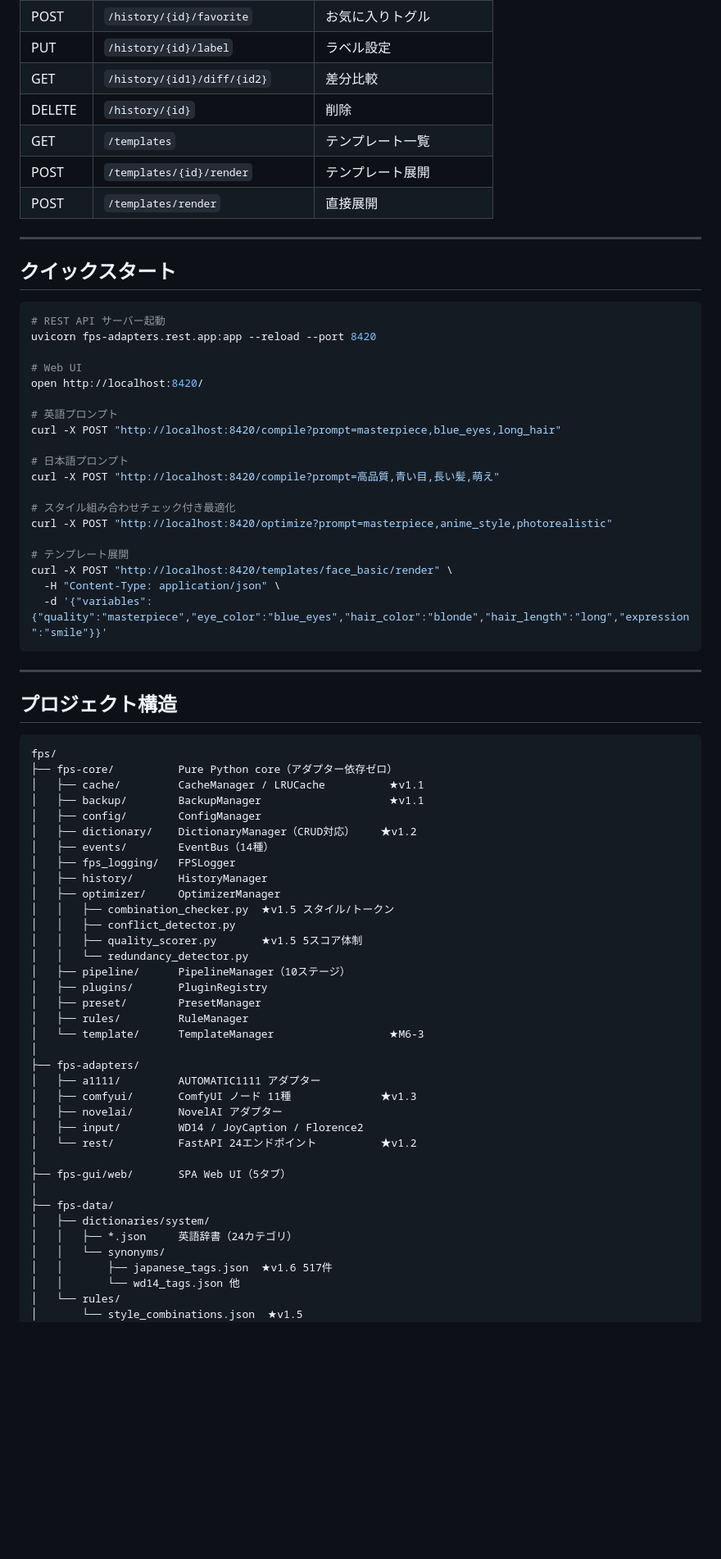
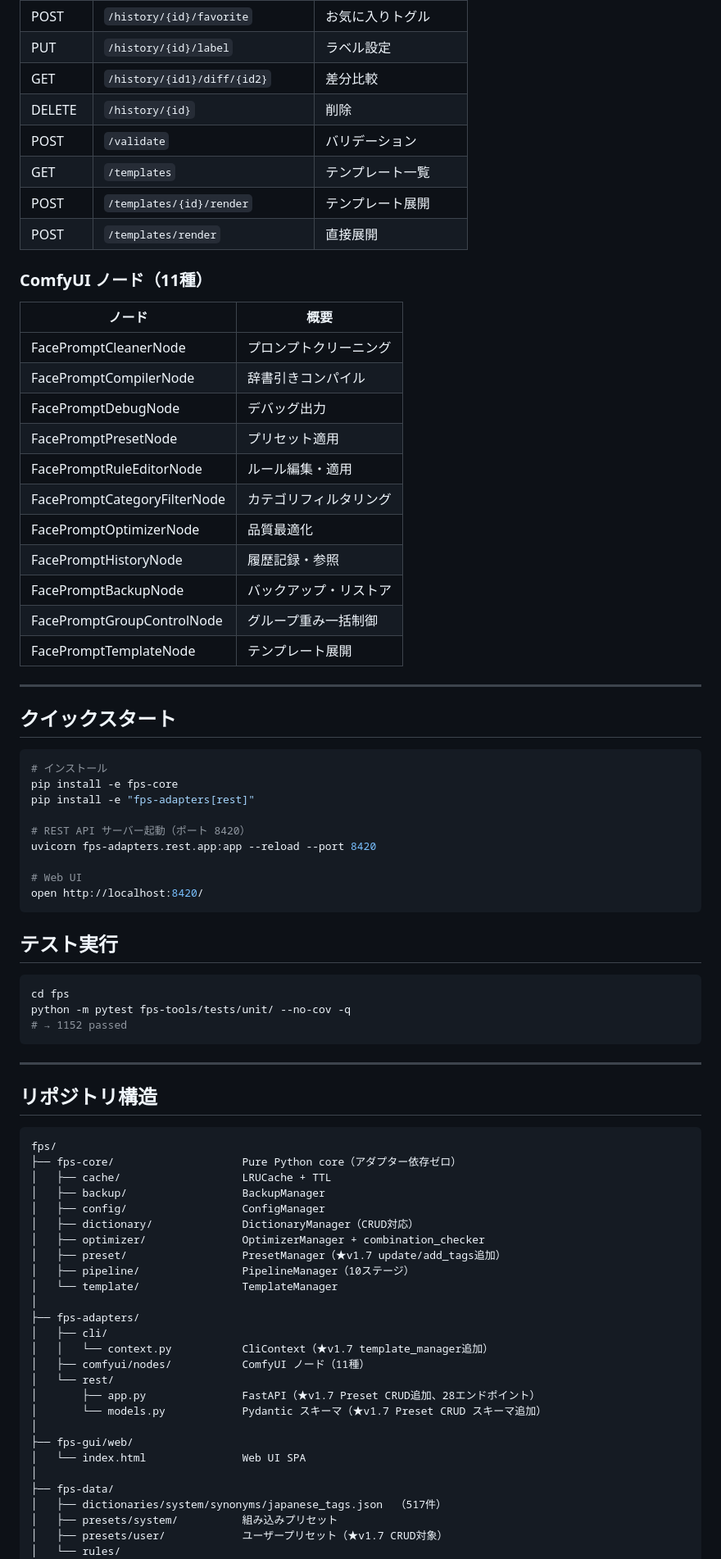
Before and after one commit to glasssoundforest-lab/Face-Prompt-Studio, a Markdown page: README.md, the part around one of its changes. Shown at 82% size. Drawn GitHub-style; blank space fills up the shorter version.

Commit message:
docs(v1.7): README を v1.7.0 最新版に全面更新

````diff
--- a/README.md
+++ b/README.md
@@ -108,76 +134,81 @@ Parser → Normalizer → Blacklist → Categorizer → RuleEngine → Optimizer
 | PUT | `/history/{id}/label` | ラベル設定 |
 | GET | `/history/{id1}/diff/{id2}` | 差分比較 |
 | DELETE | `/history/{id}` | 削除 |
+| POST | `/validate` | バリデーション |
 | GET | `/templates` | テンプレート一覧 |
 | POST | `/templates/{id}/render` | テンプレート展開 |
 | POST | `/templates/render` | 直接展開 |
+
+### ComfyUI ノード（11種）
+
+| ノード | 概要 |
+|---|---|
+| FacePromptCleanerNode | プロンプトクリーニング |
+| FacePromptCompilerNode | 辞書引きコンパイル |
+| FacePromptDebugNode | デバッグ出力 |
+| FacePromptPresetNode | プリセット適用 |
+| FacePromptRuleEditorNode | ルール編集・適用 |
+| FacePromptCategoryFilterNode | カテゴリフィルタリング |
+| FacePromptOptimizerNode | 品質最適化 |
+| FacePromptHistoryNode | 履歴記録・参照 |
+| FacePromptBackupNode | バックアップ・リストア |
+| FacePromptGroupControlNode | グループ重み一括制御 |
+| FacePromptTemplateNode | テンプレート展開 |
 
 ---
 
 ## クイックスタート
 
 ```bash
-# REST API サーバー起動
+# インストール
+pip install -e fps-core
+pip install -e "fps-adapters[rest]"
+
+# REST API サーバー起動（ポート 8420）
 uvicorn fps-adapters.rest.app:app --reload --port 8420
 
 # Web UI
 open http://localhost:8420/
+```
 
-# 英語プロンプト
-curl -X POST "http://localhost:8420/compile?prompt=masterpiece,blue_eyes,long_hair"
+## テスト実行
 
-# 日本語プロンプト
-curl -X POST "http://localhost:8420/compile?prompt=高品質,青い目,長い髪,萌え"
-
-# スタイル組み合わせチェック付き最適化
-curl -X POST "http://localhost:8420/optimize?prompt=masterpiece,anime_style,photorealistic"
-
-# テンプレート展開
-curl -X POST "http://localhost:8420/templates/face_basic/render" \
-  -H "Content-Type: application/json" \
-  -d '{"variables":{"quality":"masterpiece","eye_color":"blue_eyes","hair_color":"blonde","hair_length":"long","expression":"smile"}}'
+```bash
+cd fps
+python -m pytest fps-tools/tests/unit/ --no-cov -q
+# → 1152 passed
 ```
 
 ---
 
-## プロジェクト構造
+## リポジトリ構造
 
 ```
 fps/
-├── fps-core/          Pure Python core（アダプター依存ゼロ）
-│   ├── cache/         CacheManager / LRUCache          ★v1.1
-│   ├── backup/        BackupManager                    ★v1.1
-│   ├── config/        ConfigManager
-│   ├── dictionary/    DictionaryManager（CRUD対応）    ★v1.2
-│   ├── events/        EventBus（14種）
-│   ├── fps_logging/   FPSLogger
-│   ├── history/       HistoryManager
-│   ├── optimizer/     OptimizerManager
-│   │   ├── combination_checker.py  ★v1.5 スタイル/トークン
-│   │   ├── conflict_detector.py
-│   │   ├── quality_scorer.py       ★v1.5 5スコア体制
-│   │   └── redundancy_detector.py
-│   ├── pipeline/      PipelineManager（10ステージ）
-│   ├── plugins/       PluginRegistry
-│   ├── preset/        PresetManager
-│   ├── rules/         RuleManager
-│   └── template/      TemplateManager                  ★M6-3
+├── fps-core/                    Pure Python core（アダプター依存ゼロ）
+│   ├── cache/                   LRUCache + TTL
+│   ├── backup/                  BackupManager
+│   ├── config/                  ConfigManager
+│   ├── dictionary/              DictionaryManager（CRUD対応）
+│   ├── optimizer/               OptimizerManager + combination_checker
+│   ├── preset/                  PresetManager（★v1.7 update/add_tags追加）
+│   ├── pipeline/                PipelineManager（10ステージ）
+│   └── template/                TemplateManager
 │
 ├── fps-adapters/
-│   ├── a1111/         AUTOMATIC1111 アダプター
-│   ├── comfyui/       ComfyUI ノード 11種              ★v1.3
-│   ├── novelai/       NovelAI アダプター
-│   ├── input/         WD14 / JoyCaption / Florence2
-│   └── rest/          FastAPI 24エンドポイント          ★v1.2
+│   ├── cli/
+│   │   └── context.py           CliContext（★v1.7 template_manager追加）
+│   ├── comfyui/nodes/           ComfyUI ノード（11種）
+│   └── rest/
+│       ├── app.py               FastAPI（★v1.7 Preset CRUD追加、28エンドポイント）
+│       └── models.py            Pydantic スキーマ（★v1.7 Preset CRUD スキーマ追加）
 │
-├── fps-gui/web/       SPA Web UI（5タブ）
+├── fps-gui/web/
+│   └── index.html               Web UI SPA
 │
 ├── fps-data/
-│   ├── dictionaries/system/
-│   │   ├── *.json     英語辞書（24カテゴリ）
-│   │   └── synonyms/
-│   │       ├── japanese_tags.json  ★v1.6 517件
-│   │       └── wd14_tags.json 他
+│   ├── dictionaries/system/synonyms/japanese_tags.json  （517件）
+│   ├── presets/system/          組み込みプリセット
+│   ├── presets/user/            ユーザープリセット（★v1.7 CRUD対象）
 │   └── rules/
-│       └── style_combinations.json  ★v1.5
 │
````
Also changed, not shown: other parts of README.md (+92 -95 lines).
